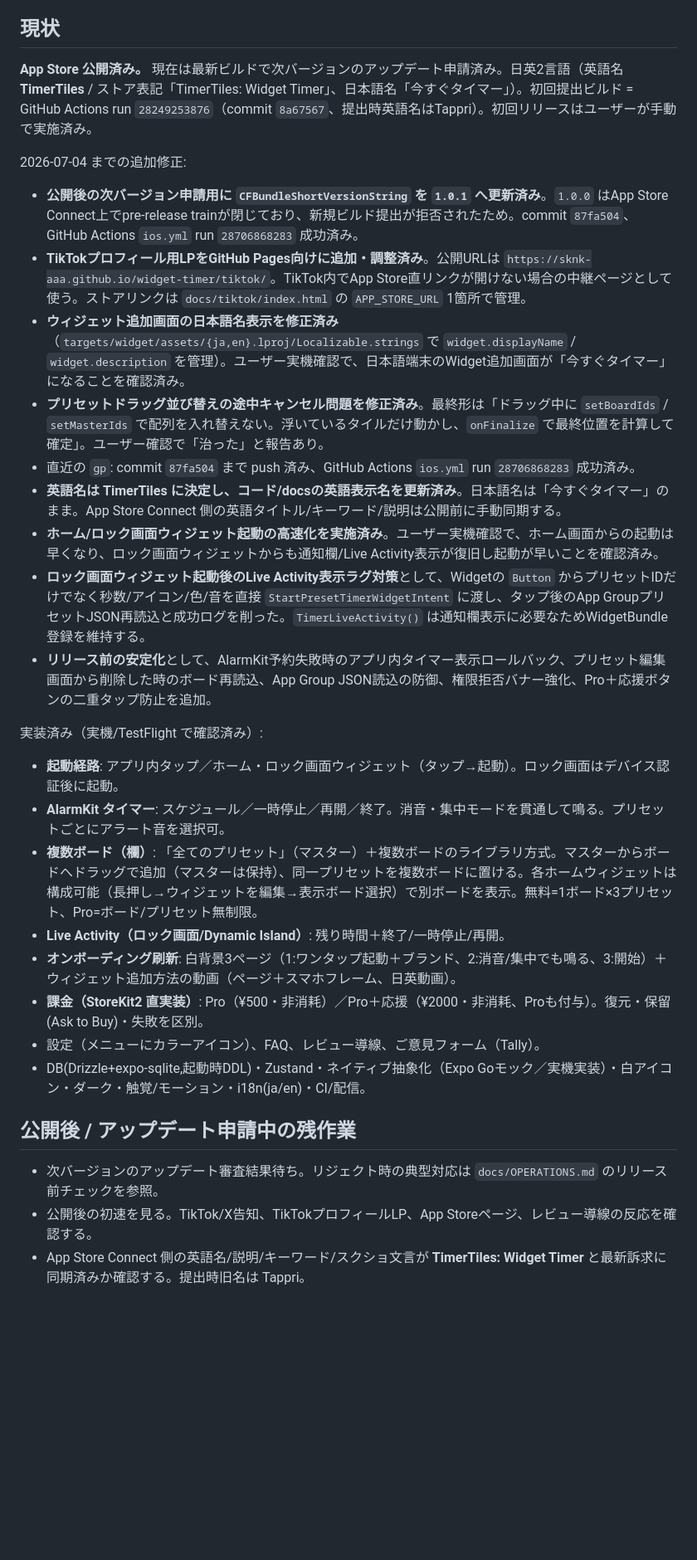
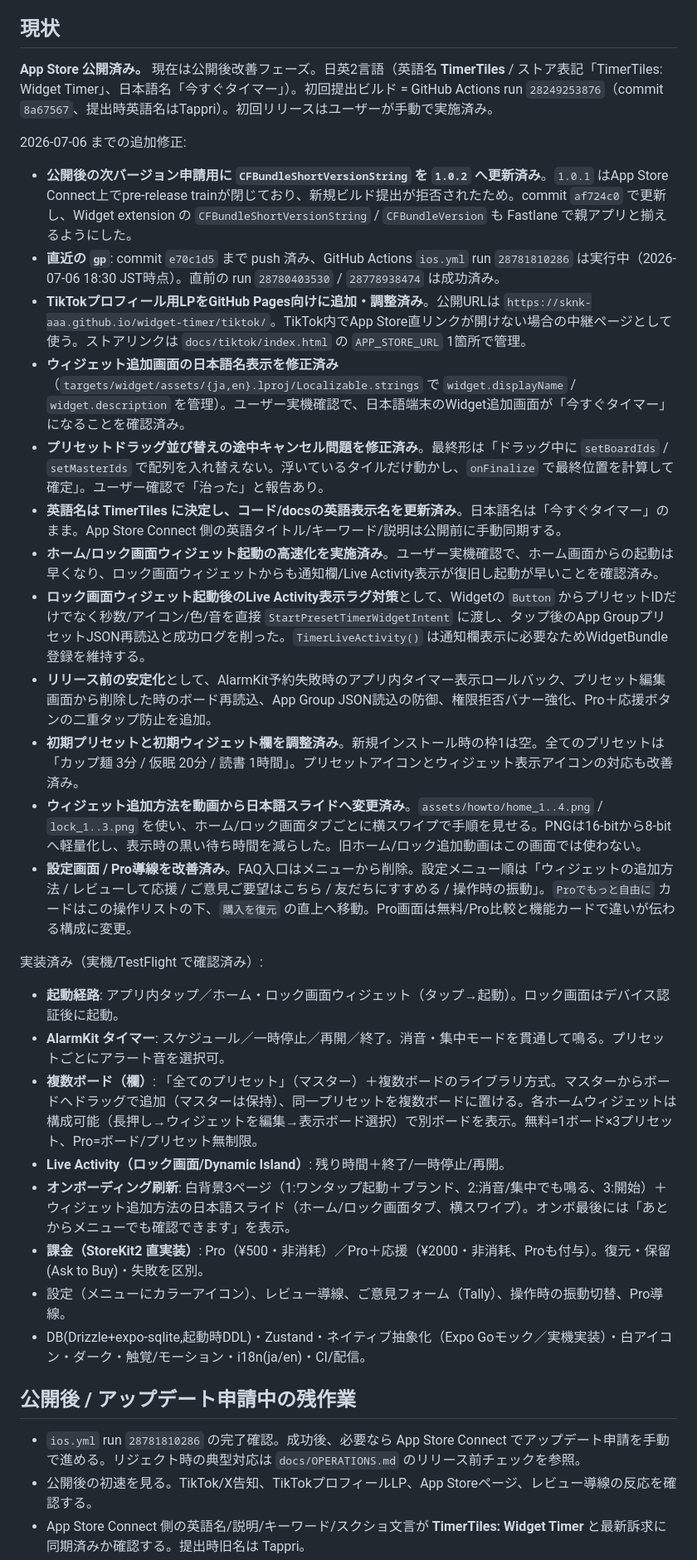
Before and after one commit to sknk-aaa/widget-timer, a Markdown page: docs/HANDOFF.md, the part around one of its changes. Shown at 83% size. Drawn GitHub-style; blank space fills up the shorter version.

```diff
--- a/docs/HANDOFF.md
+++ b/docs/HANDOFF.md
@@ -4,31 +4,34 @@
 
 ## 現状
 
-**App Store 公開済み。** 現在は最新ビルドで次バージョンのアップデート申請済み。日英2言語（英語名 **TimerTiles** / ストア表記「TimerTiles: Widget Timer」、日本語名「今すぐタイマー」）。初回提出ビルド = GitHub Actions run `28249253876`（commit `8a67567`、提出時英語名はTappri）。初回リリースはユーザーが手動で実施済み。
+**App Store 公開済み。** 現在は公開後改善フェーズ。日英2言語（英語名 **TimerTiles** / ストア表記「TimerTiles: Widget Timer」、日本語名「今すぐタイマー」）。初回提出ビルド = GitHub Actions run `28249253876`（commit `8a67567`、提出時英語名はTappri）。初回リリースはユーザーが手動で実施済み。
 
-2026-07-04 までの追加修正:
-- **公開後の次バージョン申請用に `CFBundleShortVersionString` を `1.0.1` へ更新済み**。`1.0.0` はApp Store Connect上でpre-release trainが閉じており、新規ビルド提出が拒否されたため。commit `87fa504`、GitHub Actions `ios.yml` run `28706868283` 成功済み。
+2026-07-06 までの追加修正:
+- **公開後の次バージョン申請用に `CFBundleShortVersionString` を `1.0.2` へ更新済み**。`1.0.1` はApp Store Connect上でpre-release trainが閉じており、新規ビルド提出が拒否されたため。commit `af724c0` で更新し、Widget extension の `CFBundleShortVersionString` / `CFBundleVersion` も Fastlane で親アプリと揃えるようにした。
+- **直近の `gp`**: commit `e70c1d5` まで push 済み、GitHub Actions `ios.yml` run `28781810286` は実行中（2026-07-06 18:30 JST時点）。直前の run `28780403530` / `28778938474` は成功済み。
 - **TikTokプロフィール用LPをGitHub Pages向けに追加・調整済み**。公開URLは `https://sknk-aaa.github.io/widget-timer/tiktok/`。TikTok内でApp Store直リンクが開けない場合の中継ページとして使う。ストアリンクは `docs/tiktok/index.html` の `APP_STORE_URL` 1箇所で管理。
 - **ウィジェット追加画面の日本語名表示を修正済み**（`targets/widget/assets/{ja,en}.lproj/Localizable.strings` で `widget.displayName` / `widget.description` を管理）。ユーザー実機確認で、日本語端末のWidget追加画面が「今すぐタイマー」になることを確認済み。
 - **プリセットドラッグ並び替えの途中キャンセル問題を修正済み**。最終形は「ドラッグ中に `setBoardIds` / `setMasterIds` で配列を入れ替えない。浮いているタイルだけ動かし、`onFinalize` で最終位置を計算して確定」。ユーザー確認で「治った」と報告あり。
-- 直近の `gp`: commit `87fa504` まで push 済み、GitHub Actions `ios.yml` run `28706868283` 成功済み。
 - **英語名は TimerTiles に決定し、コード/docsの英語表示名を更新済み**。日本語名は「今すぐタイマー」のまま。App Store Connect 側の英語タイトル/キーワード/説明は公開前に手動同期する。
 - **ホーム/ロック画面ウィジェット起動の高速化を実施済み**。ユーザー実機確認で、ホーム画面からの起動は早くなり、ロック画面ウィジェットからも通知欄/Live Activity表示が復旧し起動が早いことを確認済み。
 - **ロック画面ウィジェット起動後のLive Activity表示ラグ対策**として、Widgetの `Button` からプリセットIDだけでなく秒数/アイコン/色/音を直接 `StartPresetTimerWidgetIntent` に渡し、タップ後のApp GroupプリセットJSON再読込と成功ログを削った。`TimerLiveActivity()` は通知欄表示に必要なためWidgetBundle登録を維持する。
 - **リリース前の安定化**として、AlarmKit予約失敗時のアプリ内タイマー表示ロールバック、プリセット編集画面から削除した時のボード再読込、App Group JSON読込の防御、権限拒否バナー強化、Pro＋応援ボタンの二重タップ防止を追加。
+- **初期プリセットと初期ウィジェット欄を調整済み**。新規インストール時の枠1は空。全てのプリセットは「カップ麺 3分 / 仮眠 20分 / 読書 1時間」。プリセットアイコンとウィジェット表示アイコンの対応も改善済み。
+- **ウィジェット追加方法を動画から日本語スライドへ変更済み**。`assets/howto/home_1..4.png` / `lock_1..3.png` を使い、ホーム/ロック画面タブごとに横スワイプで手順を見せる。PNGは16-bitから8-bitへ軽量化し、表示時の黒い待ち時間を減らした。旧ホーム/ロック追加動画はこの画面では使わない。
+- **設定画面 / Pro導線を改善済み**。FAQ入口はメニューから削除。設定メニュー順は「ウィジェットの追加方法 / レビューして応援 / ご意見ご要望はこちら / 友だちにすすめる / 操作時の振動」。`Proでもっと自由に` カードはこの操作リストの下、`購入を復元` の直上へ移動。Pro画面は無料/Pro比較と機能カードで違いが伝わる構成に変更。
 
 実装済み（実機/TestFlight で確認済み）:
 - **起動経路**: アプリ内タップ／ホーム・ロック画面ウィジェット（タップ→起動）。ロック画面はデバイス認証後に起動。
 - **AlarmKit タイマー**: スケジュール／一時停止／再開／終了。消音・集中モードを貫通して鳴る。プリセットごとにアラート音を選択可。
 - **複数ボード（欄）**: 「全てのプリセット」（マスター）＋複数ボードのライブラリ方式。マスターからボードへドラッグで追加（マスターは保持）、同一プリセットを複数ボードに置ける。各ホームウィジェットは構成可能（長押し→ウィジェットを編集→表示ボード選択）で別ボードを表示。無料=1ボード×3プリセット、Pro=ボード/プリセット無制限。
 - **Live Activity（ロック画面/Dynamic Island）**: 残り時間＋終了/一時停止/再開。
-- **オンボーディング刷新**: 白背景3ページ（1:ワンタップ起動＋ブランド、2:消音/集中でも鳴る、3:開始）＋ウィジェット追加方法の動画（ページ＋スマホフレーム、日英動画）。
+- **オンボーディング刷新**: 白背景3ページ（1:ワンタップ起動＋ブランド、2:消音/集中でも鳴る、3:開始）＋ウィジェット追加方法の日本語スライド（ホーム/ロック画面タブ、横スワイプ）。オンボ最後には「あとからメニューでも確認できます」を表示。
 - **課金（StoreKit2 直実装）**: Pro（¥500・非消耗）／Pro＋応援（¥2000・非消耗、Proも付与）。復元・保留(Ask to Buy)・失敗を区別。
-- 設定（メニューにカラーアイコン）、FAQ、レビュー導線、ご意見フォーム（Tally）。
+- 設定（メニューにカラーアイコン）、レビュー導線、ご意見フォーム（Tally）、操作時の振動切替、Pro導線。
 - DB(Drizzle+expo-sqlite,起動時DDL)・Zustand・ネイティブ抽象化（Expo Goモック／実機実装）・白アイコン・ダーク・触覚/モーション・i18n(ja/en)・CI/配信。
 
 ## 公開後 / アップデート申請中の残作業
 
-- 次バージョンのアップデート審査結果待ち。リジェクト時の典型対応は `docs/OPERATIONS.md` のリリース前チェックを参照。
+- `ios.yml` run `28781810286` の完了確認。成功後、必要なら App Store Connect でアップデート申請を手動で進める。リジェクト時の典型対応は `docs/OPERATIONS.md` のリリース前チェックを参照。
 - 公開後の初速を見る。TikTok/X告知、TikTokプロフィールLP、App Storeページ、レビュー導線の反応を確認する。
 - App Store Connect 側の英語名/説明/キーワード/スクショ文言が **TimerTiles: Widget Timer** と最新訴求に同期済みか確認する。提出時旧名は Tappri。
```
Also changed, not shown: other parts of docs/HANDOFF.md (+2 -1 lines), docs/MARKETING.md (+38 -1 lines).
